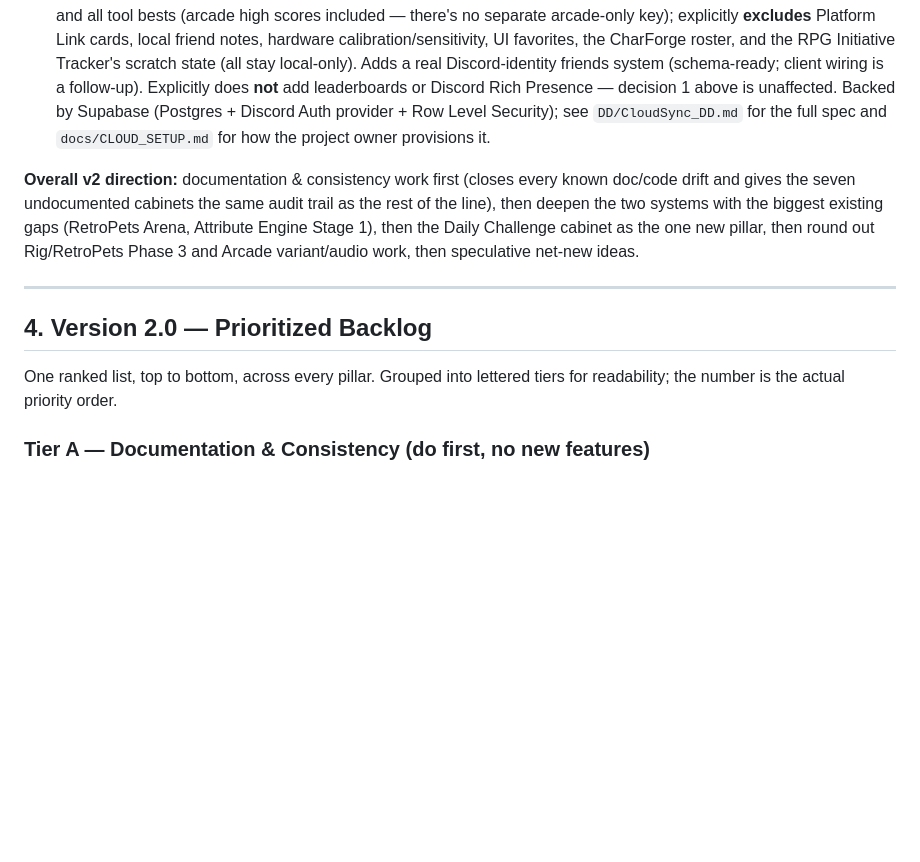
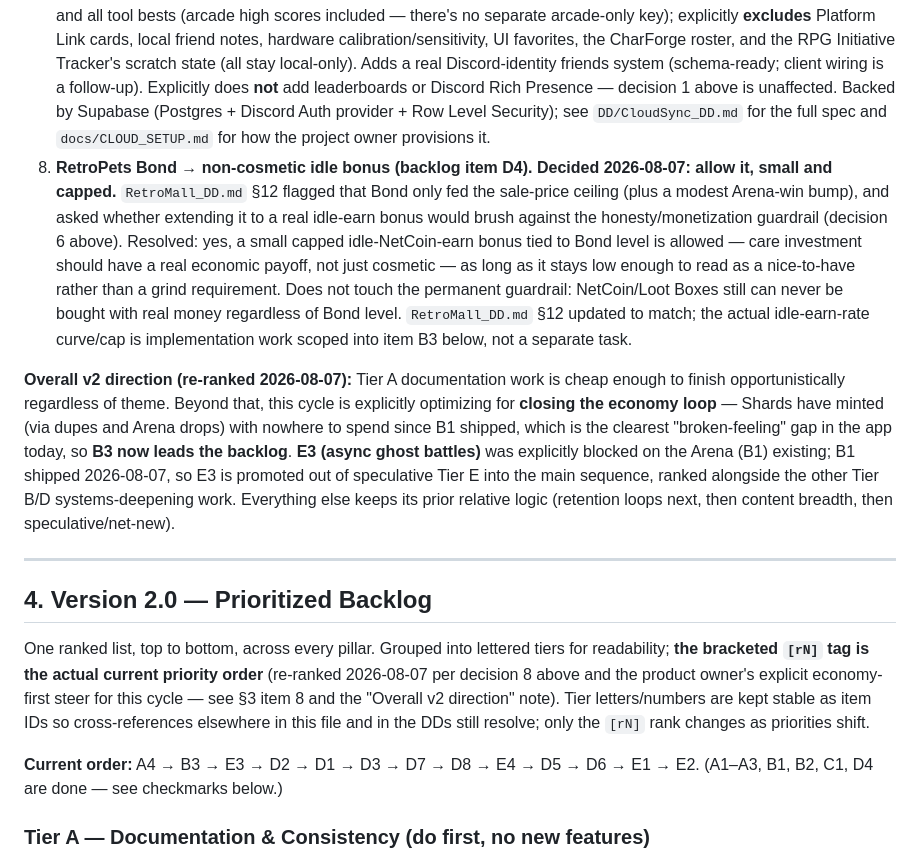
Before and after one commit to PlayologyEntertainment/PlayTools, a Markdown page: ROADMAP.md, the part around one of its changes. GitHub-like rendering; blank space fills up the shorter version.

```diff
--- a/ROADMAP.md
+++ b/ROADMAP.md
@@ -86,14 +86,17 @@ The 2026-07-01 pass surfaced six open questions (formerly §5 of this doc). All
 5. **Undocumented cabinets.** **Decided: yes, write DDs** for Anaconda, Brick Breaker, Hopper Popper, SighMan, Pack Hacker, Sudoku, B0ggle — and treat documentation/consistency work as the **top overall v2 priority**, ahead of new feature work. Backlog item A2.
 6. **Monetization guardrail.** **Decided: permanent.** "NetCoin/Loot Boxes are never purchasable with real money" (already stated as a guardrail inside `Rig_DD.md` §1.2 and `RetroMall_DD.md` §1.2) is now a **locked, permanent product principle** — not just per-system guardrail language. Backlog item A4 formalizes this into `PlayTools_DD.md`'s top-level Core Principles (§1.3), so it's stated once, centrally, instead of duplicated per subsystem doc.
 7. **Cloud Account (Discord OAuth2 login + cross-device sync).** **Decided 2026-08-05: build it, opt-in only.** The product owner asked for cloud save-sync and real social connectivity via Discord OAuth2 to help the app grow. This is the first exception to the zero-auth/no-backend Core Principles (`PlayTools_DD.md` §1.3) — resolved by amending those principles to "by default" rather than removing them: the app stays 100% anonymous/local-only unless a player explicitly signs in. Scope locked with the product owner: syncs Gamer DNA profile/achievements, Rig/RetroPets state, and all tool bests (arcade high scores included — there's no separate arcade-only key); explicitly **excludes** Platform Link cards, local friend notes, hardware calibration/sensitivity, UI favorites, the CharForge roster, and the RPG Initiative Tracker's scratch state (all stay local-only). Adds a real Discord-identity friends system (schema-ready; client wiring is a follow-up). Explicitly does **not** add leaderboards or Discord Rich Presence — decision 1 above is unaffected. Backed by Supabase (Postgres + Discord Auth provider + Row Level Security); see `DD/CloudSync_DD.md` for the full spec and `docs/CLOUD_SETUP.md` for how the project owner provisions it.
+8. **RetroPets Bond → non-cosmetic idle bonus (backlog item D4).** **Decided 2026-08-07: allow it, small and capped.** `RetroMall_DD.md` §12 flagged that Bond only fed the sale-price ceiling (plus a modest Arena-win bump), and asked whether extending it to a real idle-earn bonus would brush against the honesty/monetization guardrail (decision 6 above). Resolved: yes, a small capped idle-NetCoin-earn bonus tied to Bond level is allowed — care investment should have a real economic payoff, not just cosmetic — as long as it stays low enough to read as a nice-to-have rather than a grind requirement. Does not touch the permanent guardrail: NetCoin/Loot Boxes still can never be bought with real money regardless of Bond level. `RetroMall_DD.md` §12 updated to match; the actual idle-earn-rate curve/cap is implementation work scoped into item B3 below, not a separate task.
 
-**Overall v2 direction:** documentation & consistency work first (closes every known doc/code drift and gives the seven undocumented cabinets the same audit trail as the rest of the line), then deepen the two systems with the biggest existing gaps (RetroPets Arena, Attribute Engine Stage 1), then the Daily Challenge cabinet as the one new pillar, then round out Rig/RetroPets Phase 3 and Arcade variant/audio work, then speculative net-new ideas.
+**Overall v2 direction (re-ranked 2026-08-07):** Tier A documentation work is cheap enough to finish opportunistically regardless of theme. Beyond that, this cycle is explicitly optimizing for **closing the economy loop** — Shards have minted (via dupes and Arena drops) with nowhere to spend since B1 shipped, which is the clearest "broken-feeling" gap in the app today, so **B3 now leads the backlog**. **E3 (async ghost battles)** was explicitly blocked on the Arena (B1) existing; B1 shipped 2026-08-07, so E3 is promoted out of speculative Tier E into the main sequence, ranked alongside the other Tier B/D systems-deepening work. Everything else keeps its prior relative logic (retention loops next, then content breadth, then speculative/net-new).
 
 ---
 
 ## 4. Version 2.0 — Prioritized Backlog
 
-One ranked list, top to bottom, across every pillar. Grouped into lettered tiers for readability; the number is the actual priority order.
+One ranked list, top to bottom, across every pillar. Grouped into lettered tiers for readability; **the bracketed `[rN]` tag is the actual current priority order** (re-ranked 2026-08-07 per decision 8 above and the product owner's explicit economy-first steer for this cycle — see §3 item 8 and the "Overall v2 direction" note). Tier letters/numbers are kept stable as item IDs so cross-references elsewhere in this file and in the DDs still resolve; only the `[rN]` rank changes as priorities shift.
+
+**Current order:** A4 → B3 → E3 → D2 → D1 → D3 → D7 → D8 → E4 → D5 → D6 → E1 → E2. (A1–A3, B1, B2, C1, D4 are done — see checkmarks below.)
 
 ### Tier A — Documentation & Consistency (do first, no new features)
 
```
Also changed, not shown: other parts of ROADMAP.md (+20 -18 lines), DD/RetroMall_DD.md (+14 -4 lines).
